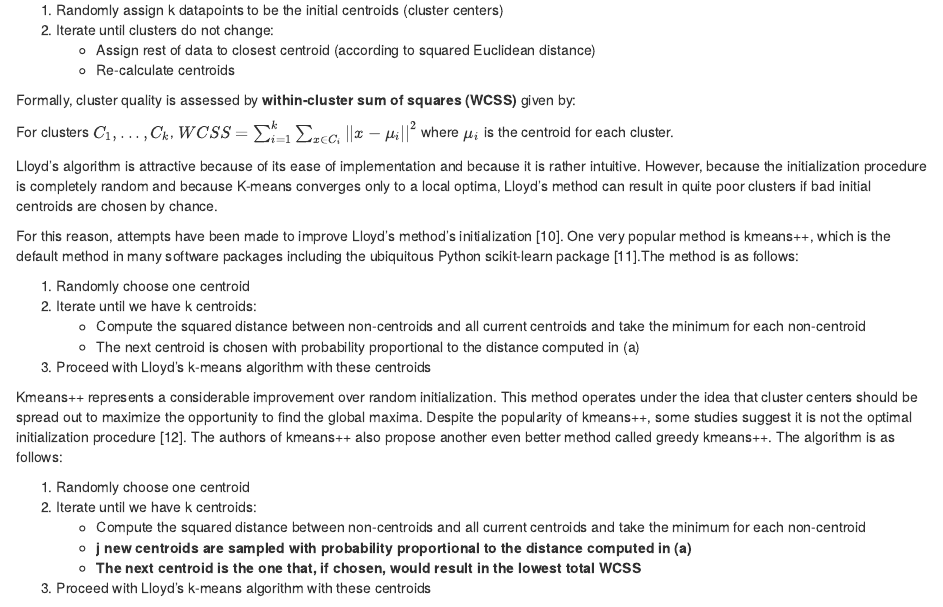
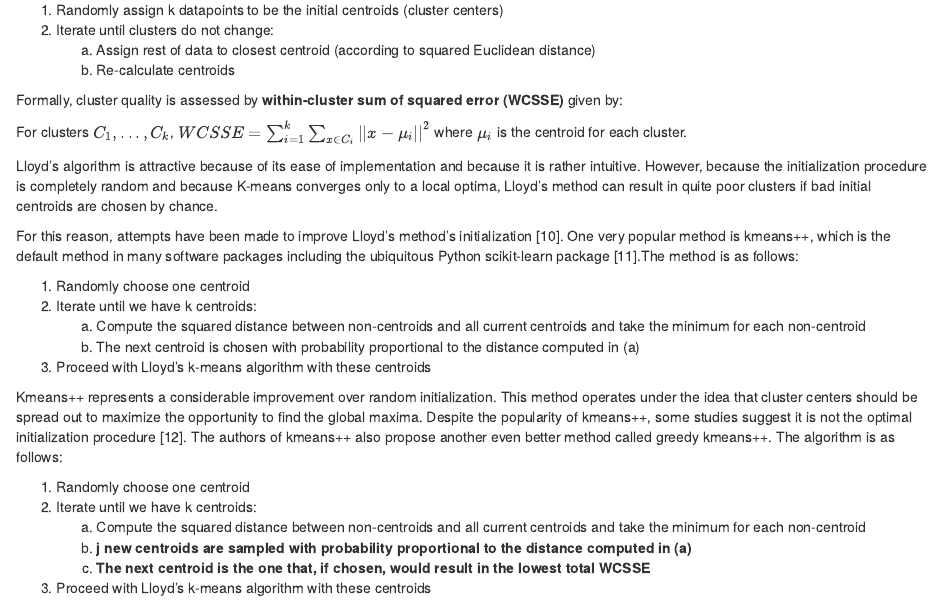
Before and after one commit to srhaup2/clustering_scRNA, an R Markdown document (unused/report/Report.Rmd): the page in a window 1100 px wide, from 4670 px down. Rendered offline with R 4.5, knitr and Pandoc, with nearby package versions; code that draws random numbers runs with fixed seeds of ours; some code elsewhere in the file could not run offline.

Commit message:
small formatting changes to report

```diff
--- a/unused/report/Report.Rmd
+++ b/unused/report/Report.Rmd
@@ -123,8 +123,8 @@ K-means is a very popular and relatively straightforward clustering algorithm. M
 
 1. Randomly assign k datapoints to be the initial centroids (cluster centers)
 2. Iterate until clusters do not change:
-    + Assign rest of data to closest centroid (according to squared Euclidean distance)
-    + Re-calculate centroids
+    (a) Assign rest of data to closest centroid (according to squared Euclidean distance)
+    (b) Re-calculate centroids
 
-Formally, cluster quality is assessed by **within-cluster sum of squares (WCSS)** given by:
+Formally, cluster quality is assessed by **within-cluster sum of squared error (WCSSE)** given by:
 
@@ -136,17 +136,17 @@ For this reason, attempts have been made to improve Lloyd's method's initializat
 
 1. Randomly choose one centroid
 2. Iterate until we have k centroids:
-    + Compute the squared distance between non-centroids and all current centroids and take the minimum for each non-centroid
-    + The next centroid is chosen with probability proportional to the distance computed in (a)
+    (a) Compute the squared distance between non-centroids and all current centroids and take the minimum for each non-centroid
+    (b) The next centroid is chosen with probability proportional to the distance computed in (a)
 3. Proceed with Lloyd’s k-means algorithm with these centroids
 
 Kmeans++ represents a considerable improvement over random initialization. This method operates under the idea that cluster centers should be spread out to maximize the opportunity to find the global maxima. Despite the popularity of kmeans++, some studies suggest it is not the optimal initialization procedure [12]. The authors of kmeans++ also propose another even better method called greedy kmeans++. The algorithm is as follows:
 
 1. Randomly choose one centroid
 2. Iterate until we have k centroids:
-    + Compute the squared distance between non-centroids and all current centroids and take the minimum for each non-centroid
-    + **j new centroids are sampled with probability proportional to the distance computed in (a)**
-    + **The next centroid is the one that, if chosen, would result in the lowest total WCSS**
+    (a) Compute the squared distance between non-centroids and all current centroids and take the minimum for each non-centroid
+    (b) **j new centroids are sampled with probability proportional to the distance computed in (a)**
+    (c) **The next centroid is the one that, if chosen, would result in the lowest total WCSSE**
 3. Proceed with Lloyd’s k-means algorithm with these centroids
 
 The difference between kmeans++ and greedy kmeans++ is highlighted in bold. In essence, instead of sampling one new data point each iteration, j are sampled and the best one is chosen.
```
Also changed, not shown: unused/report/Report.pdf, unused/report/Report.Rmd (2 more changed lines), 1 other file.
